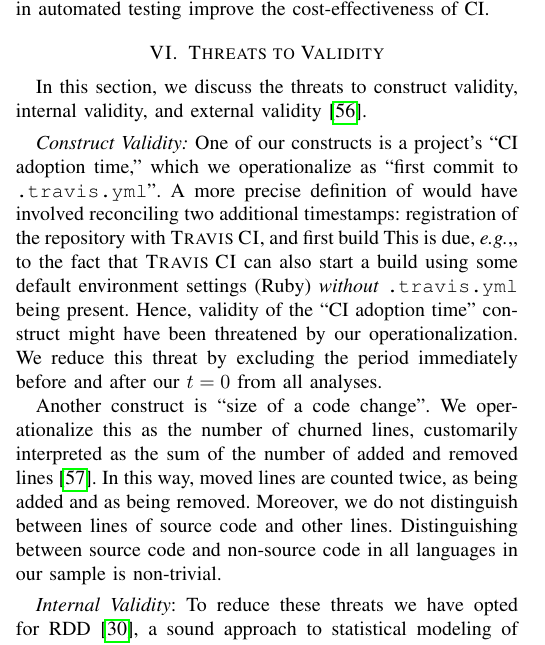
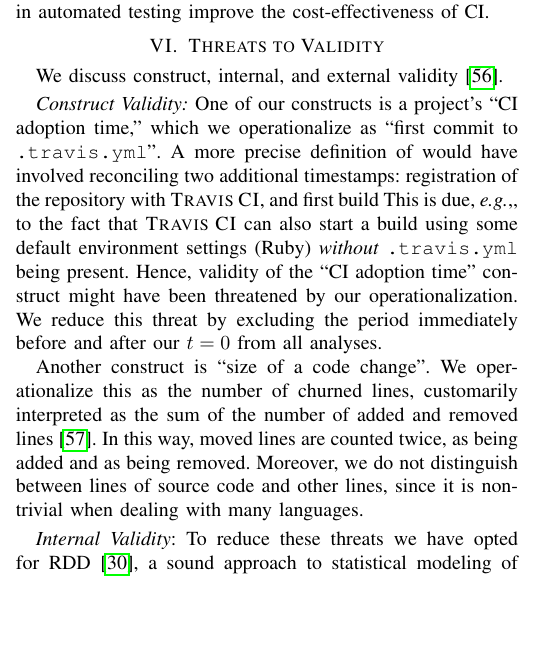
Before and after one commit to ntu-juking/asepaper, a LaTeX paper (CI_Adoption.tex, which reads threats.tex): part of one column of page 10 of 13, cut so that both start at the same text, the shorter picture padded with empty space. Compiled offline with pdfLaTeX; a missing font is replaced by an installed copy or a similar font; a LaTeX package or settings file that is missing is left out.

Commit message:
some more threats

```diff
--- a/threats.tex
+++ b/threats.tex
@@ -2,7 +2,7 @@
 
 \section{Threats to Validity}
 \label{sec:threats}
-In this section, we discuss the threats to construct validity, internal validity,
+We discuss construct, internal,
 and external validity~\cite{perry2000empirical}.
 
 \smallskip \emph{Construct Validity:} %assesses whether the variables we
@@ -39,12 +39,13 @@ is ``size of a code change''.
 We operationalize this as the number of churned lines, customarily
 interpreted as the sum of the number of added and removed lines~\cite{GigerPG}.
 In this way, moved lines are counted twice, as being added and as being removed.
-Moreover, we do not distinguish between lines of source code and other lines.
+Moreover, we do not distinguish between lines of source code and other lines,
 %The reason is that while the repositories considered are labeled by \GH as
 %Java repositories and \emph{predominantly} contain Java code, they also
 %contain source code in other languages, configuration files, and documentation.
-Distinguishing between source code and non-source code in all %those
-languages in our sample is non-trivial.
+since it is non-trivial when dealing with many languages.
+%Distinguishing between source code and non-source code in all %those
+%languages in our sample is non-trivial.
 
 %The validity of our measurements, such as the number of commits or the
 %number of builds, might have been threatened by the limitations of the \GH
```
